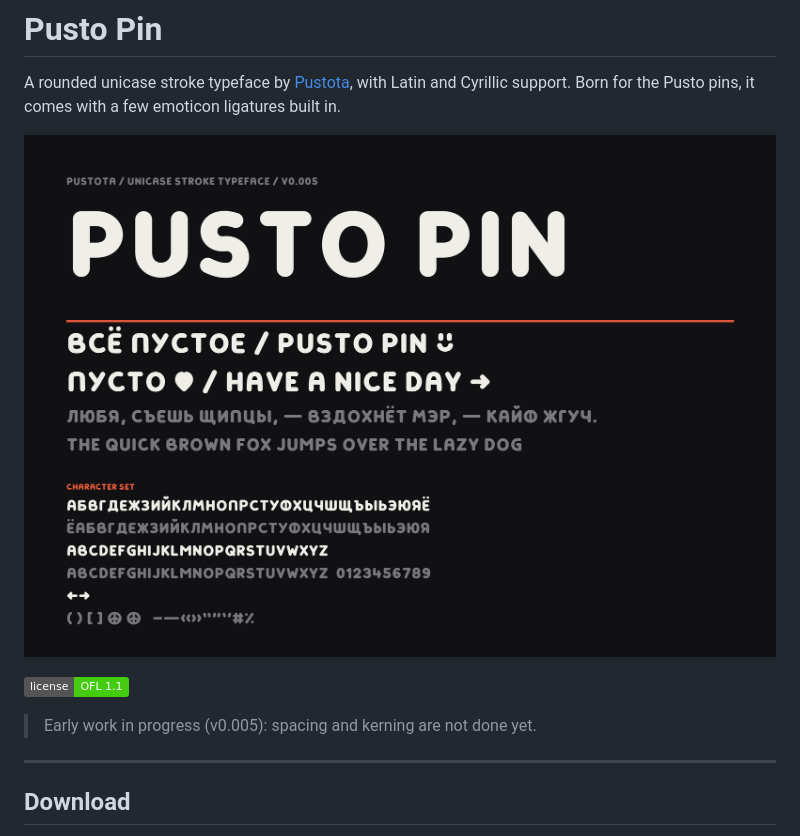
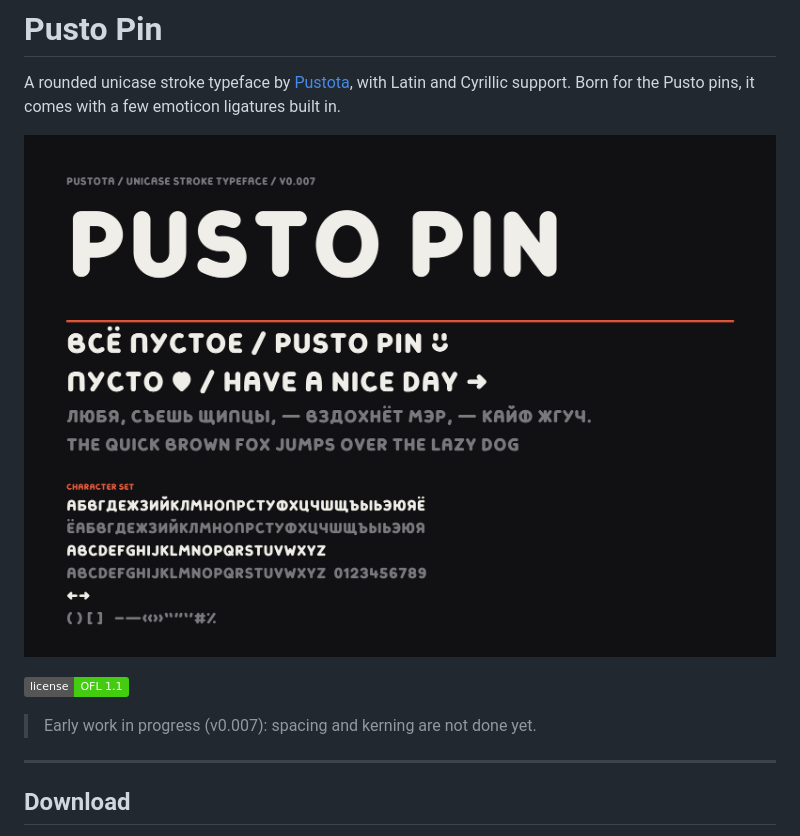
Before and after one commit to Bloorgard/pusto-pin, a Markdown page: README.md, the part around the change. Rendered like a GitHub page; pictures changed too: images/specimen.png; badges without logos.

Commit message:
Pusto Pin v0.007: components for look-alikes, overshoots, spacing pass

```diff
--- a/README.md
+++ b/README.md
@@ -7,7 +7,7 @@ Born for the Pusto pins, it comes with a few emoticon ligatures built in.
 
 [![License: OFL 1.1](https://img.shields.io/badge/license-OFL%201.1-success)](LICENSE)
 
-> Early work in progress (v0.005): spacing and kerning are not done yet.
+> Early work in progress (v0.007): spacing and kerning are not done yet.
 
 ---
 
```
Also changed, not shown: 7 other files.
